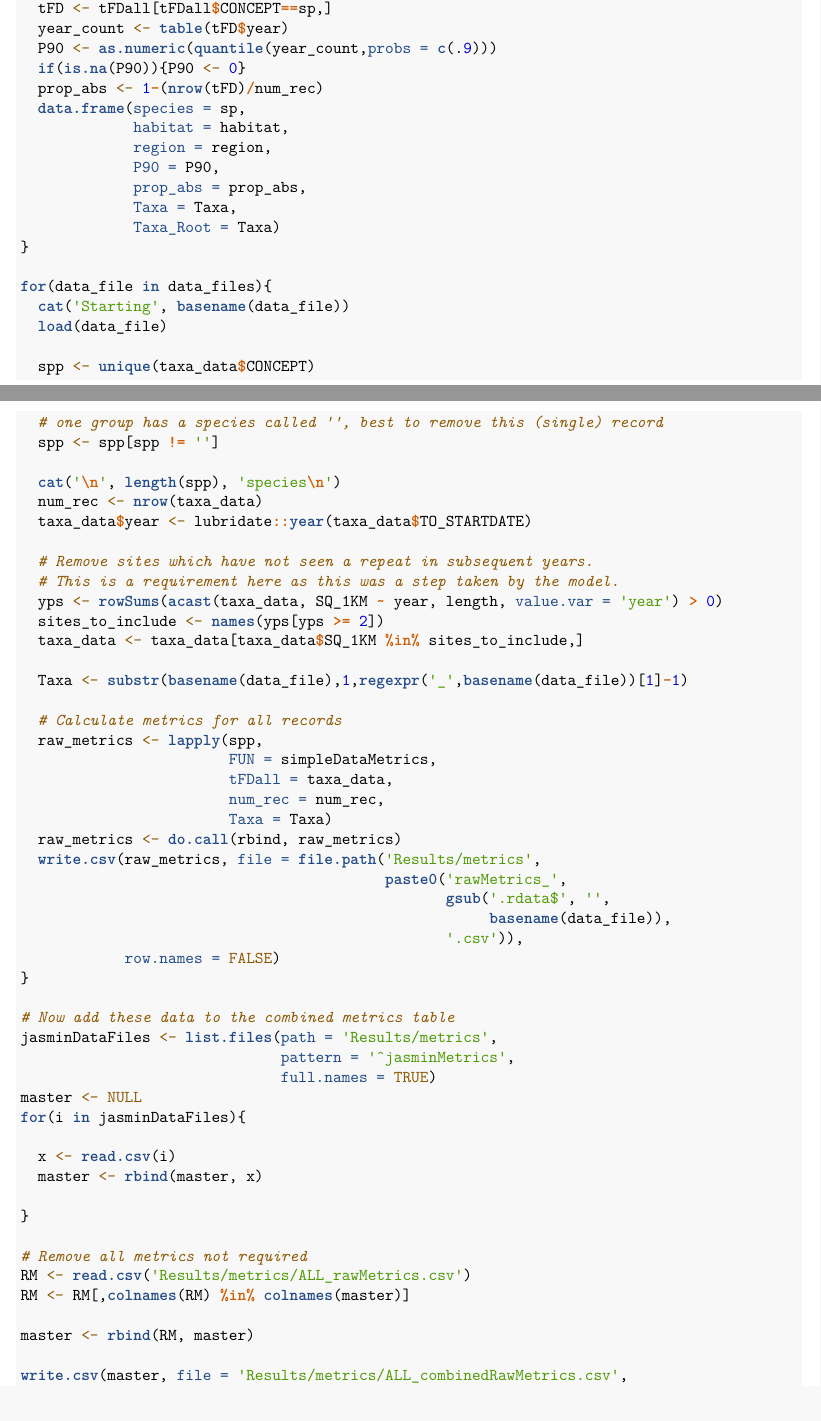
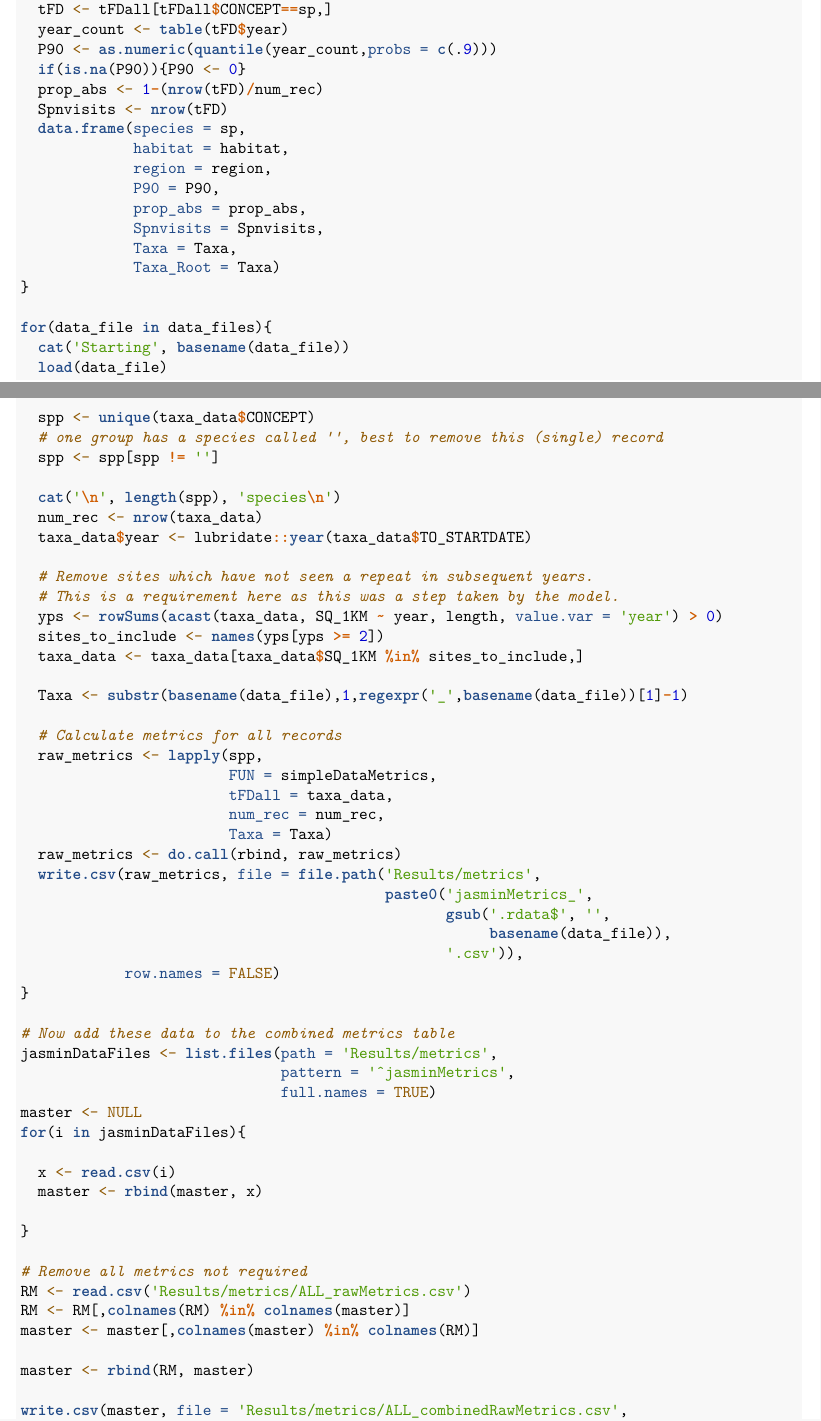
Before and after one commit to BiologicalRecordsCentre/RulesOfThumb, an R Markdown document (TSDA_Analysis.Rmd): two parts of pages 33 and 34 of 53, joined at a grey line, cut so that both start at the same text. Rendered offline with R 4.5, knitr and Pandoc, then LaTeX, with nearby package versions; code that draws random numbers runs with fixed seeds of ours; some code elsewhere in the file could not run offline.

Commit message:
Update rmd file
Update to correct error which arose when merging butterfly data.  I omitted the Spnvisits column when extracting these metrics, which mean the 'no data' column failed to calculate correctly: 'no data' species were rolled up into 'bad data' species

```diff
--- a/TSDA_Analysis.Rmd
+++ b/TSDA_Analysis.Rmd
@@ -1261,11 +1261,13 @@ simpleDataMetrics <- function(sp,tFDall,num_rec,Taxa,habitat=NA,region=NA){
   P90 <- as.numeric(quantile(year_count,probs = c(.9)))
   if(is.na(P90)){P90 <- 0}
   prop_abs <- 1-(nrow(tFD)/num_rec)
+  Spnvisits <- nrow(tFD)
   data.frame(species = sp,
              habitat = habitat,
              region = region,
              P90 = P90,
              prop_abs = prop_abs,
+             Spnvisits = Spnvisits,
              Taxa = Taxa,
              Taxa_Root = Taxa)
 }
@@ -1298,7 +1300,7 @@ for(data_file in data_files){
                         Taxa = Taxa)
   raw_metrics <- do.call(rbind, raw_metrics)
   write.csv(raw_metrics, file = file.path('Results/metrics',
-                                          paste0('rawMetrics_',
+                                          paste0('jasminMetrics_',
                                                  gsub('.rdata$', '',
                                                       basename(data_file)),
                                                  '.csv')),
@@ -1320,6 +1322,7 @@ for(i in jasminDataFiles){
 # Remove all metrics not required
 RM <- read.csv('Results/metrics/ALL_rawMetrics.csv')
 RM <- RM[,colnames(RM) %in% colnames(master)]
+master <- master[,colnames(master) %in% colnames(RM)]
 
 master <- rbind(RM, master)
 
```
